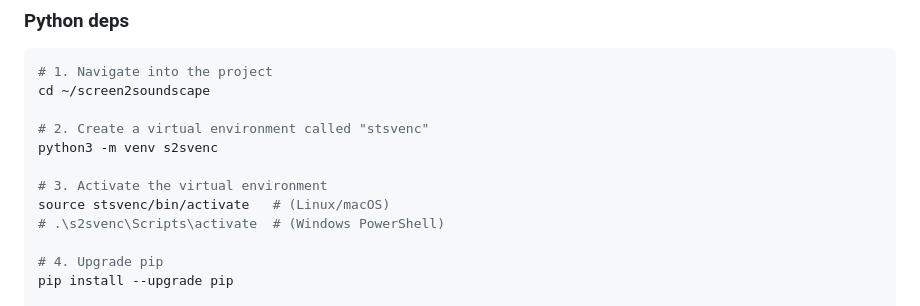
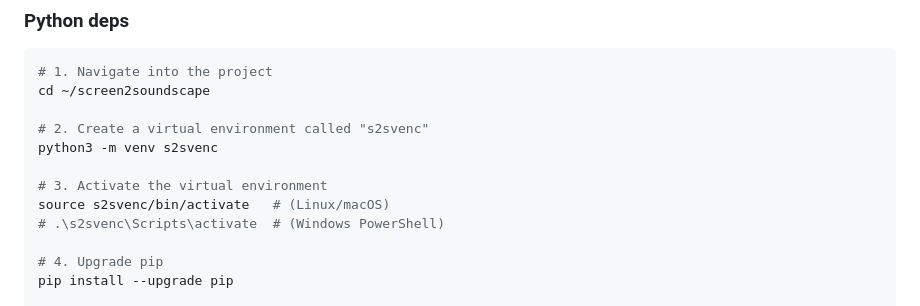
Before and after one commit to danxxxu/screen2soundscape, a Markdown page: README.md, the part around the change. Rendered like a GitHub page.

```diff
--- a/README.md
+++ b/README.md
@@ -66,11 +66,11 @@ Use this for **general knowledge or descriptive questions** that aren’t about
 # 1. Navigate into the project
 cd ~/screen2soundscape
 
-# 2. Create a virtual environment called "stsvenc"
+# 2. Create a virtual environment called "s2svenc"
 python3 -m venv s2svenc
 
 # 3. Activate the virtual environment
-source stsvenc/bin/activate   # (Linux/macOS)
+source s2svenc/bin/activate   # (Linux/macOS)
 # .\s2svenc\Scripts\activate  # (Windows PowerShell)
 
 # 4. Upgrade pip
```
